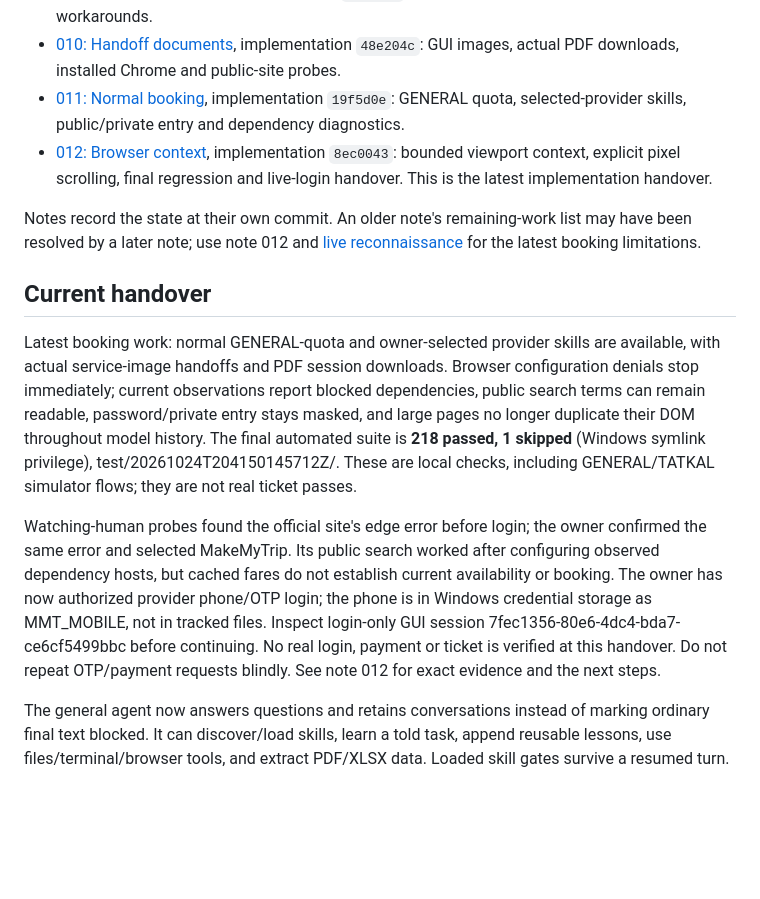
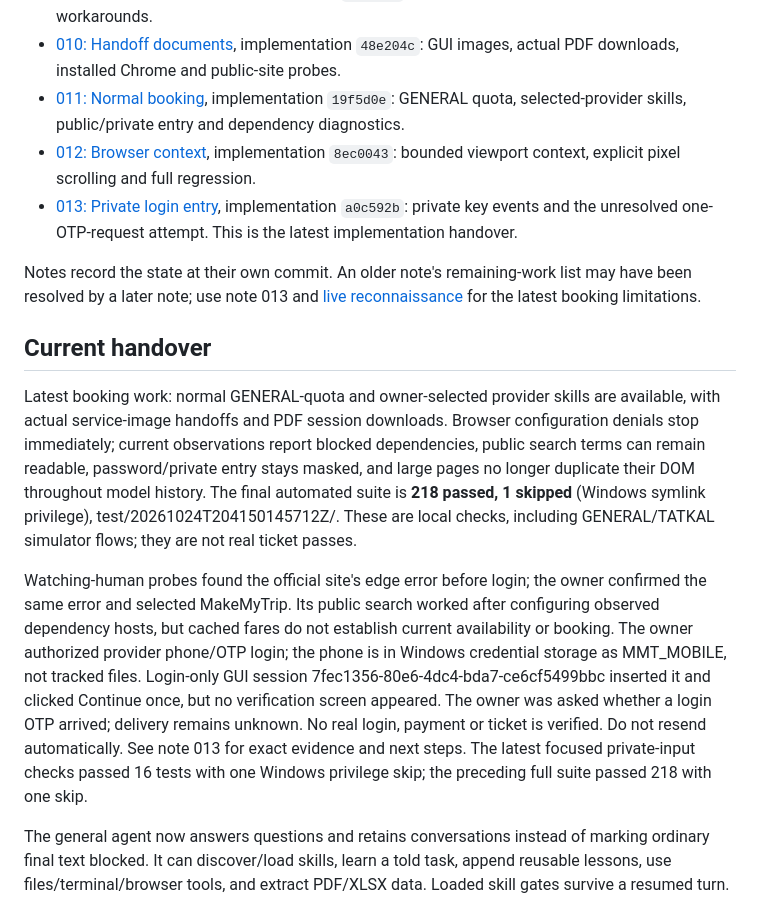
Before and after one commit to gkrish088-blip/Mr.Tatkal, a Markdown page: memory/README.md, the part around the change. Drawn GitHub-style; blank space fills up the shorter version.

Commit message:
docs: record private-input checks and unresolved OTP delivery

```diff
--- a/memory/README.md
+++ b/memory/README.md
@@ -17,15 +17,16 @@ Initial workspace: only the original PDF and implementation-plan Markdown, no co
 - [009: Permission denial](009-permission-denial.md), implementation `2da05cb`: stop denied operations before shell workarounds.
 - [010: Handoff documents](010-handoff-documents.md), implementation `48e204c`: GUI images, actual PDF downloads, installed Chrome and public-site probes.
 - [011: Normal booking](011-normal-booking.md), implementation `19f5d0e`: GENERAL quota, selected-provider skills, public/private entry and dependency diagnostics.
-- [012: Browser context](012-browser-context.md), implementation `8ec0043`: bounded viewport context, explicit pixel scrolling, final regression and live-login handover. This is the latest implementation handover.
+- [012: Browser context](012-browser-context.md), implementation `8ec0043`: bounded viewport context, explicit pixel scrolling and full regression.
+- [013: Private login entry](013-private-login-entry.md), implementation `a0c592b`: private key events and the unresolved one-OTP-request attempt. This is the latest implementation handover.
 
-Notes record the state at their own commit. An older note's remaining-work list may have been resolved by a later note; use note 012 and [live reconnaissance](../docs/irctc-recon.md) for the latest booking limitations.
+Notes record the state at their own commit. An older note's remaining-work list may have been resolved by a later note; use note 013 and [live reconnaissance](../docs/irctc-recon.md) for the latest booking limitations.
 
 ## Current handover
 
 Latest booking work: normal GENERAL-quota and owner-selected provider skills are available, with actual service-image handoffs and PDF session downloads. Browser configuration denials stop immediately; current observations report blocked dependencies, public search terms can remain readable, password/private entry stays masked, and large pages no longer duplicate their DOM throughout model history. The final automated suite is **218 passed, 1 skipped** (Windows symlink privilege), test/20261024T204150145712Z/. These are local checks, including GENERAL/TATKAL simulator flows; they are not real ticket passes.
 
-Watching-human probes found the official site's edge error before login; the owner confirmed the same error and selected MakeMyTrip. Its public search worked after configuring observed dependency hosts, but cached fares do not establish current availability or booking. The owner has now authorized provider phone/OTP login; the phone is in Windows credential storage as MMT_MOBILE, not in tracked files. Inspect login-only GUI session 7fec1356-80e6-4dc4-bda7-ce6cf5499bbc before continuing. No real login, payment or ticket is verified at this handover. Do not repeat OTP/payment requests blindly. See note 012 for exact evidence and the next steps.
+Watching-human probes found the official site's edge error before login; the owner confirmed the same error and selected MakeMyTrip. Its public search worked after configuring observed dependency hosts, but cached fares do not establish current availability or booking. The owner authorized provider phone/OTP login; the phone is in Windows credential storage as MMT_MOBILE, not tracked files. Login-only GUI session 7fec1356-80e6-4dc4-bda7-ce6cf5499bbc inserted it and clicked Continue once, but no verification screen appeared. The owner was asked whether a login OTP arrived; delivery remains unknown. No real login, payment or ticket is verified. Do not resend automatically. See note 013 for exact evidence and next steps. The latest focused private-input checks passed 16 tests with one Windows privilege skip; the preceding full suite passed 218 with one skip.
 
 The general agent now answers questions and retains conversations instead of marking ordinary final text blocked. It can discover/load skills, learn a told task, append reusable lessons, use files/terminal/browser tools, and extract PDF/XLSX data. Loaded skill gates survive a resumed turn. Model responses, token usage, failure reasons and screenshots are available in logs/replay. Different successful file/terminal actions count as progress even when the browser screen stays unchanged.
 
```
Also changed, not shown: memory/013-private-login-entry.md (added, +13 -0 lines).
